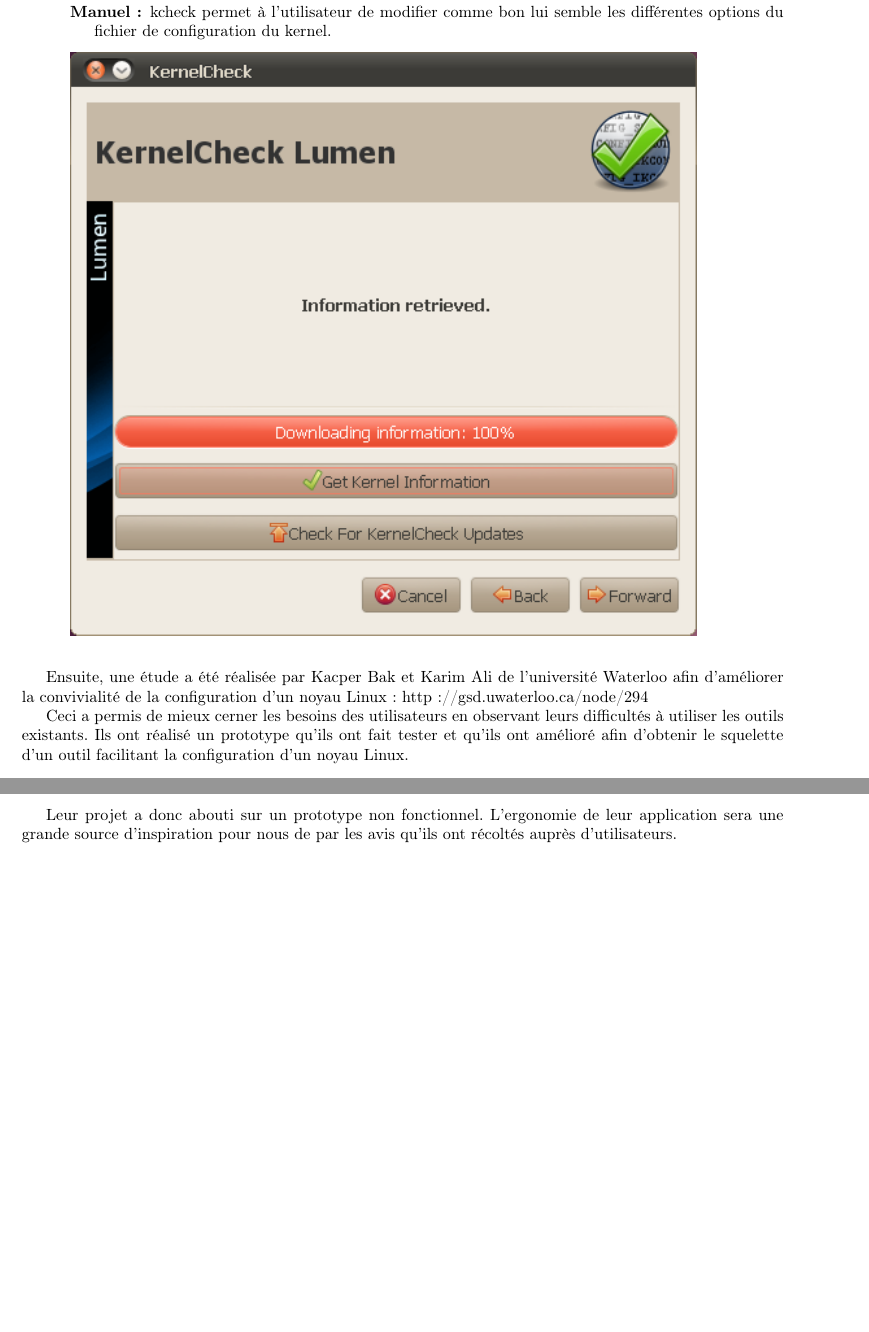
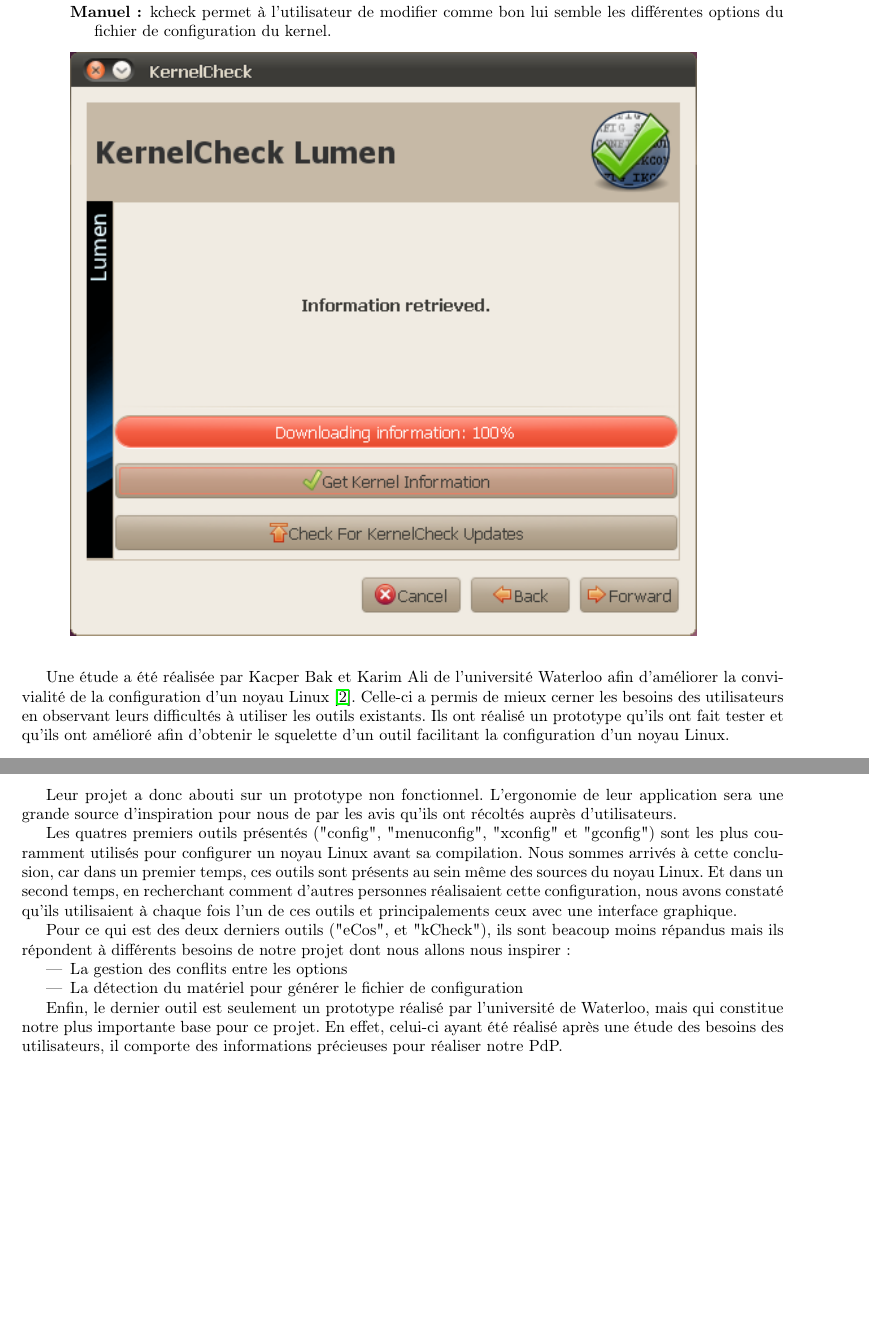
Before and after one commit to JordanAupetit/lkc-bdx, a LaTeX document (doc/existantBibliographie.tex): two parts of pages 5 and 6 of 9, joined at a grey line, cut so that both start at the same text, the shorter picture padded with empty space. Compiled offline with pdfLaTeX.

Commit message:
Changements mineurs dans l'étude de l'existant

```diff
--- a/doc/existantBibliographie.tex
+++ b/doc/existantBibliographie.tex
@@ -84,11 +83,10 @@
         \includegraphics[scale=0.8]{illustrations/KernelCheck.png}\\
 \end{description}
 
-Ensuite, une étude a été réalisée par Kacper Bak et Karim Ali de
-    l’université Waterloo afin d’améliorer la convivialité de la configuration
-    d’un noyau Linux : http://gsd.uwaterloo.ca/node/294
-
-Ceci a permis de mieux cerner les besoins des utilisateurs en observant
+Une étude a été réalisée par Kacper Bak et Karim Ali de l’université Waterloo
+    afin d’améliorer la convivialité de la configuration d’un noyau Linux
+    \cite{Waterloo:Etude}.
+Celle-ci a permis de mieux cerner les besoins des utilisateurs en observant
     leurs difficultés à utiliser les outils existants. Ils ont réalisé
     un prototype qu’ils ont fait tester et qu’ils ont amélioré afin d’obtenir
     le squelette d’un outil facilitant la configuration d’un noyau Linux. \\
@@ -98,6 +96,27 @@
 Leur projet a donc abouti sur un prototype non fonctionnel.
     L’ergonomie de leur application sera une grande source d’inspiration
     pour nous de par les avis qu’ils ont récoltés auprès d’utilisateurs.
+
+Les quatres premiers outils présentés ("config", "menuconfig", "xconfig" et
+"gconfig") sont les plus couramment utilisés pour configurer un noyau Linux
+avant sa compilation. Nous sommes arrivés à cette conclusion, car dans un
+premier temps, ces outils sont présents au sein même des sources du noyau Linux.
+Et dans un second temps, en recherchant comment d'autres personnes réalisaient
+cette configuration, nous avons constaté qu'ils utilisaient à chaque fois l'un
+de ces outils et principalements ceux avec une interface graphique.
+
+Pour ce qui est des deux derniers outils ("eCos", et "kCheck"), ils sont
+beacoup moins répandus mais ils répondent à différents besoins de notre projet
+dont nous allons nous inspirer :
+\begin{itemize}
+    \item La gestion des conflits entre les options
+    \item La détection du matériel pour générer le fichier de configuration
+\end{itemize}
+
+Enfin, le dernier outil est seulement un prototype réalisé par l'université de
+Waterloo, mais qui constitue notre plus importante base pour ce projet. En
+effet, celui-ci ayant été réalisé après une étude des besoins des utilisateurs,
+il comporte des informations précieuses pour réaliser notre PdP.
 
 \chapter{Difficultés de la configuration}
 
```
Also changed, not shown: doc/existantBibliographie.tex (9 more changed lines).
